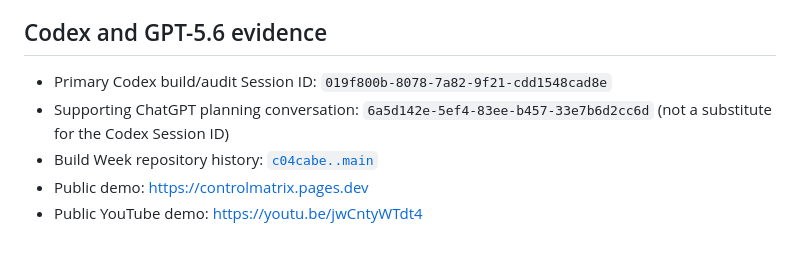
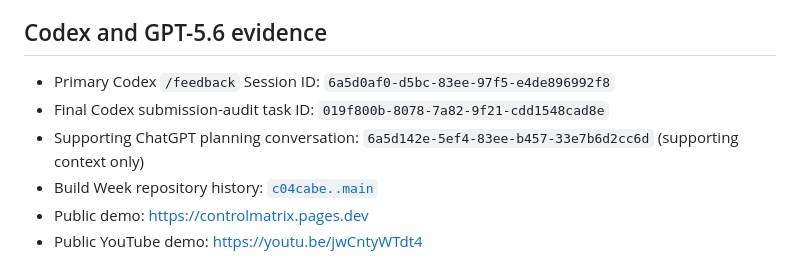
Before and after one commit to mdashikollah/controlmatrix, a Markdown page: README.md, the part around the change. Drawn GitHub-style.

Commit message:
Use verified feedback Session ID

```diff
--- a/README.md
+++ b/README.md
@@ -131,8 +131,9 @@ See [TEST_PLAN.md](TEST_PLAN.md) for the manual functional, responsive, offline,
 
 ## Codex and GPT-5.6 evidence
 
-- Primary Codex build/audit Session ID: `019f800b-8078-7a82-9f21-cdd1548cad8e`
-- Supporting ChatGPT planning conversation: `6a5d142e-5ef4-83ee-b457-33e7b6d2cc6d` (not a substitute for the Codex Session ID)
+- Primary Codex `/feedback` Session ID: `6a5d0af0-d5bc-83ee-97f5-e4de896992f8`
+- Final Codex submission-audit task ID: `019f800b-8078-7a82-9f21-cdd1548cad8e`
+- Supporting ChatGPT planning conversation: `6a5d142e-5ef4-83ee-b457-33e7b6d2cc6d` (supporting context only)
 - Build Week repository history: [`c04cabe..main`](https://github.com/mdashikollah/controlmatrix/compare/c04cabe50365ea841f91b51aeaae1bd2c3260778...main)
 - Public demo: <https://controlmatrix.pages.dev>
 - Public YouTube demo: <https://youtu.be/jwCntyWTdt4>
```
